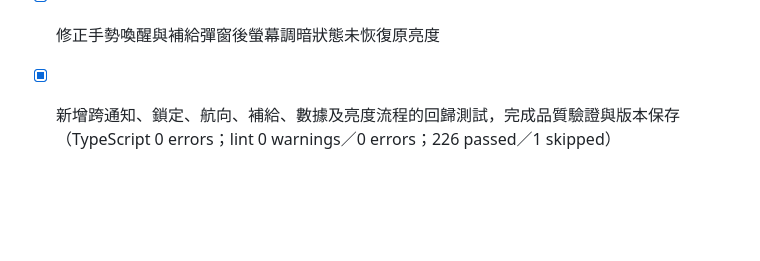
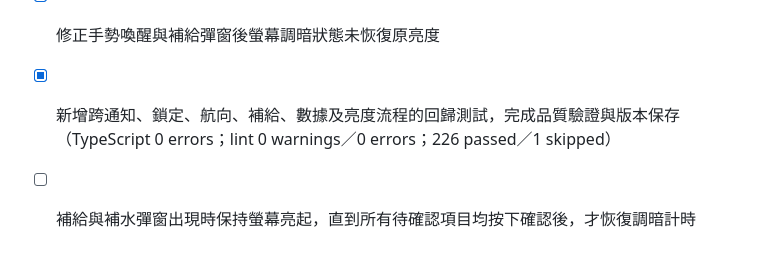
Before and after one commit to jason123453021-prog/bike-assistant, a Markdown page: todo.md, the part around the change. Drawn GitHub-style; blank space fills up the shorter version.

Commit message:
Checkpoint: 為 SmartPowerSavingManager 加入亮屏鎖定保持功能（holdBrightUntilConfirmed）：當補給／補水彈窗跳出時自動叫用喚醒並暫停調暗計時器，直到使用者按下確認按鈕解除鎖定後，才重新啟動調暗計時。已完成驗證：TypeScript 0 errors、lint 0 warnings／0 errors、Vitest 226 passed／1 skipped。

```diff
--- a/todo.md
+++ b/todo.md
@@ -1933,3 +1933,4 @@
 - [x] 將補水倒數模型最短基準限制為 10 分鐘
 - [x] 修正手勢喚醒與補給彈窗後螢幕調暗狀態未恢復原亮度
 - [x] 新增跨通知、鎖定、航向、補給、數據及亮度流程的回歸測試，完成品質驗證與版本保存（TypeScript 0 errors；lint 0 warnings／0 errors；226 passed／1 skipped）
+- [ ] 補給與補水彈窗出現時保持螢幕亮起，直到所有待確認項目均按下確認後，才恢復調暗計時
```
